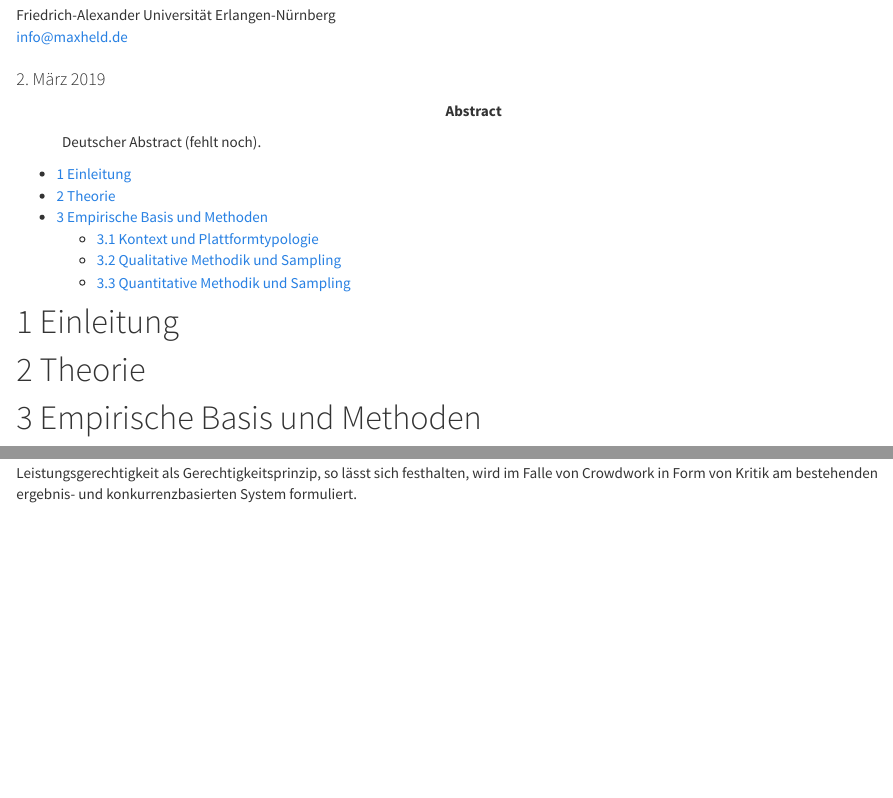
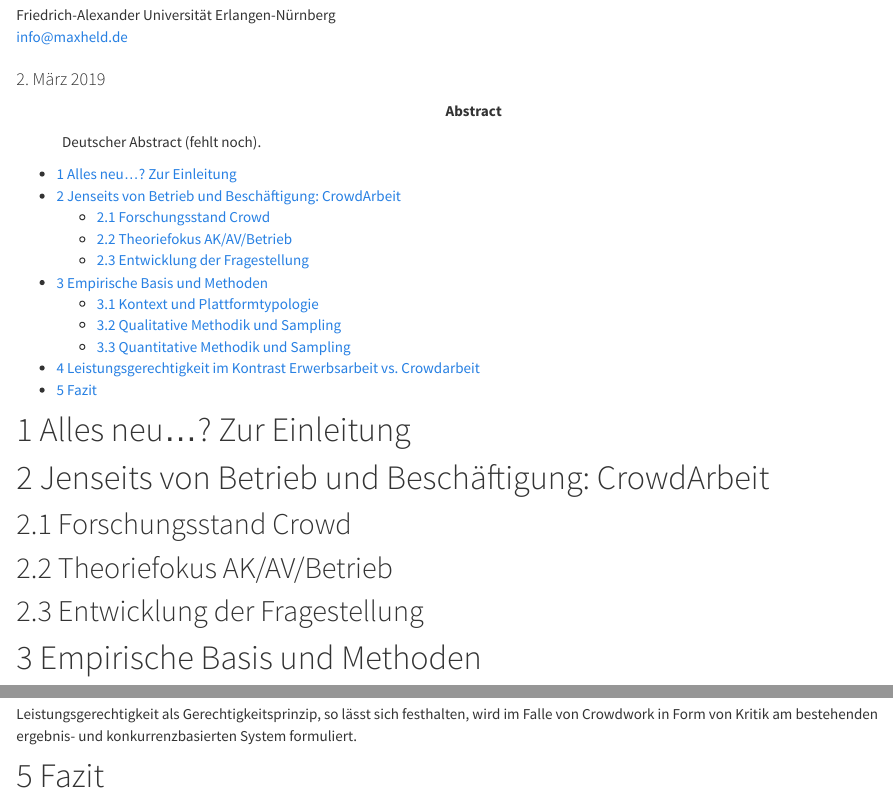
Before and after one commit to soztag/crowd, an R Markdown document (crowd_de.Rmd): the page in a window 1100 px wide, from 340 px down, and a second part further down, joined at a grey line. Rendered offline with R 4.5, knitr and Pandoc, with nearby package versions; some code elsewhere in the file could not run offline.

Commit message:
add more structure

````diff
--- a/crowd_de.Rmd
+++ b/crowd_de.Rmd
@@ -40,13 +40,24 @@ output:
     fig_caption: yes
 ---
 
-# Einleitung
+# Alles neu...? Zur Einleitung
+<!-- TODO 2500 chars -->
+
+# Jenseits von Betrieb und Beschäftigung: CrowdArbeit
+<!-- TODO 5000 chars -->
+
+## Forschungsstand Crowd
 
 
-# Theorie
+## Theoriefokus AK/AV/Betrieb
+
+
+## Entwicklung der Fragestellung
 
 
 # Empirische Basis und Methoden
+<!-- TODO 6000 chars -->
+
 
 ## Kontext und Plattformtypologie
 
@@ -173,3 +188,7 @@ source(file = "import.R")
 ```{r cleaning, include=FALSE}
 source(file = "cleaning.R")
 ```
+
+
+# Fazit
+<!-- TODO 2000 chars -->
````
Also changed, not shown: crowd_de.Rmd (4 more changed lines).
